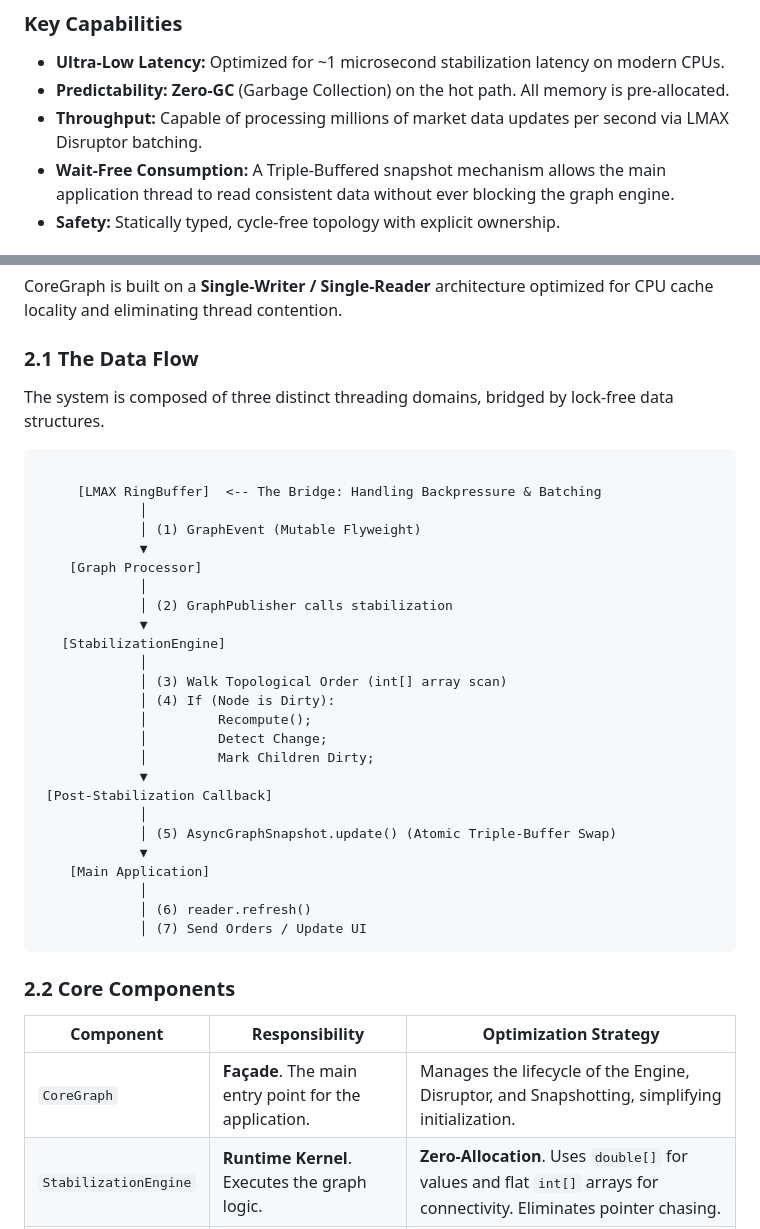
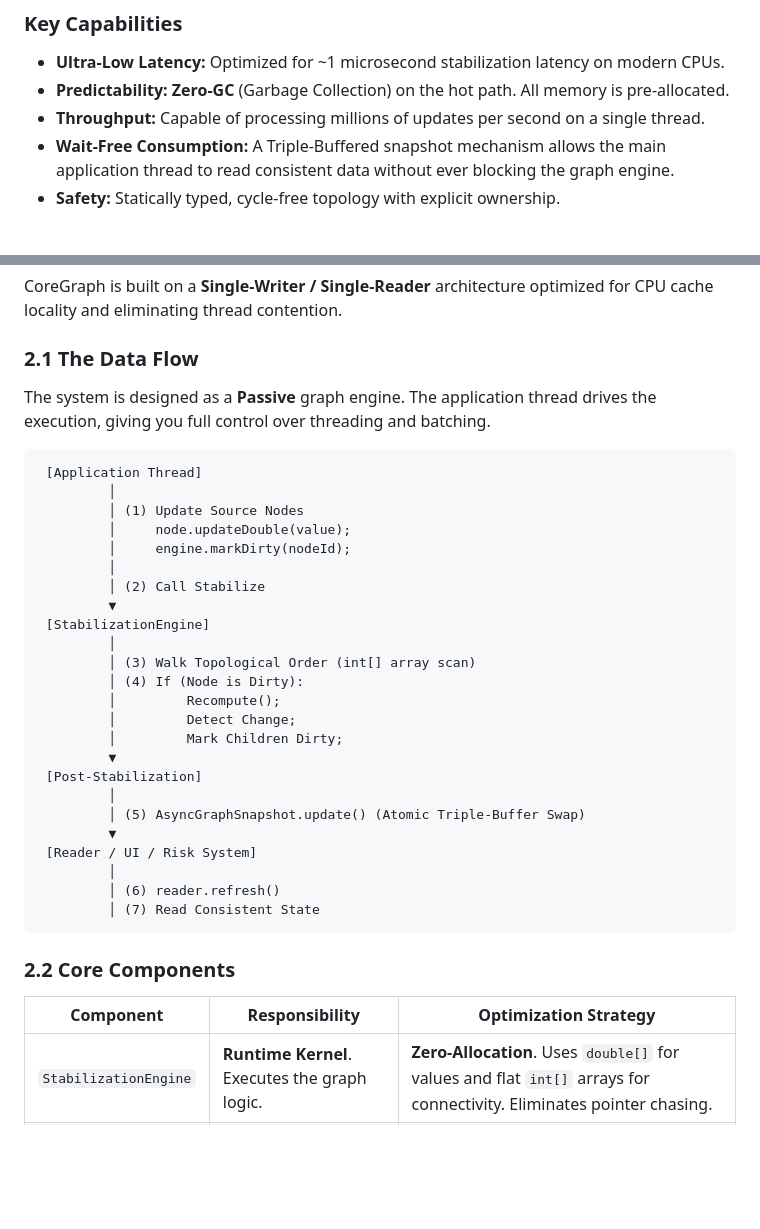
Before and after one commit to jihoh/LowLatencyGraph, a Markdown page: README.md, 2 parts joined by grey strips. Rendered like a GitHub page; blank space fills up the shorter version.

````diff
--- a/README.md
+++ b/README.md
@@ -10,7 +10,7 @@ Unlike traditional object-oriented systems where business logic is scattered acr
 
 *   **Ultra-Low Latency:** Optimized for ~1 microsecond stabilization latency on modern CPUs.
 *   **Predictability:** **Zero-GC** (Garbage Collection) on the hot path. All memory is pre-allocated.
-*   **Throughput:** Capable of processing millions of market data updates per second via LMAX Disruptor batching.
+*   **Throughput:** Capable of processing millions of updates per second on a single thread.
 *   **Wait-Free Consumption:** A Triple-Buffered snapshot mechanism allows the main application thread to read consistent data without ever blocking the graph engine.
 *   **Safety:** Statically typed, cycle-free topology with explicit ownership.
 
@@ -29,41 +29,39 @@ CoreGraph is built on a **Single-Writer / Single-Reader** architecture optimized
 
 ### 2.1 The Data Flow
 
-The system is composed of three distinct threading domains, bridged by lock-free data structures.
+The system is designed as a **Passive** graph engine. The application thread drives the execution, giving you full control over threading and batching.
 
 ```
-
-     [LMAX RingBuffer]  <-- The Bridge: Handling Backpressure & Batching
-             │
-             │ (1) GraphEvent (Mutable Flyweight)
-             ▼
-    [Graph Processor]
-             │
-             │ (2) GraphPublisher calls stabilization
-             ▼
-   [StabilizationEngine]
-             │
-             │ (3) Walk Topological Order (int[] array scan)
-             │ (4) If (Node is Dirty):
-             │         Recompute();
-             │         Detect Change;
-             │         Mark Children Dirty;
-             ▼
- [Post-Stabilization Callback]
-             │
-             │ (5) AsyncGraphSnapshot.update() (Atomic Triple-Buffer Swap)
-             ▼
-    [Main Application]
-             │
-             │ (6) reader.refresh()
-             │ (7) Send Orders / Update UI
+ [Application Thread]
+         │
+         │ (1) Update Source Nodes
+         │     node.updateDouble(value);
+         │     engine.markDirty(nodeId);
+         │
+         │ (2) Call Stabilize
+         ▼
+ [StabilizationEngine]
+         │
+         │ (3) Walk Topological Order (int[] array scan)
+         │ (4) If (Node is Dirty):
+         │         Recompute();
+         │         Detect Change;
+         │         Mark Children Dirty;
+         ▼
+ [Post-Stabilization]
+         │
+         │ (5) AsyncGraphSnapshot.update() (Atomic Triple-Buffer Swap)
+         ▼
+ [Reader / UI / Risk System]
+         │
+         │ (6) reader.refresh()
+         │ (7) Read Consistent State
 ```
 
 ### 2.2 Core Components
 
 | Component | Responsibility | Optimization Strategy |
 |-----------|----------------|-----------------------|
-| `CoreGraph` | **Façade**. The main entry point for the application. | Manages the lifecycle of the Engine, Disruptor, and Snapshotting, simplifying initialization. |
 | `StabilizationEngine` | **Runtime Kernel**. Executes the graph logic. | **Zero-Allocation**. Uses `double[]` for values and flat `int[]` arrays for connectivity. Eliminates pointer chasing. |
 | `GraphBuilder` | **Compiler**. Defines the topology. | Compiles the graph description into **CSR (Compressed Sparse Row)** format - flattened integer arrays for maximum cache locality. |
 | `AsyncGraphSnapshot` | **Bridge**. Safe data access. | **Triple Buffering**. Ensures the writer never blocks waiting for a reader, and the reader never retries. |
````
Also changed, not shown: other parts of README.md (+23 -50 lines).
